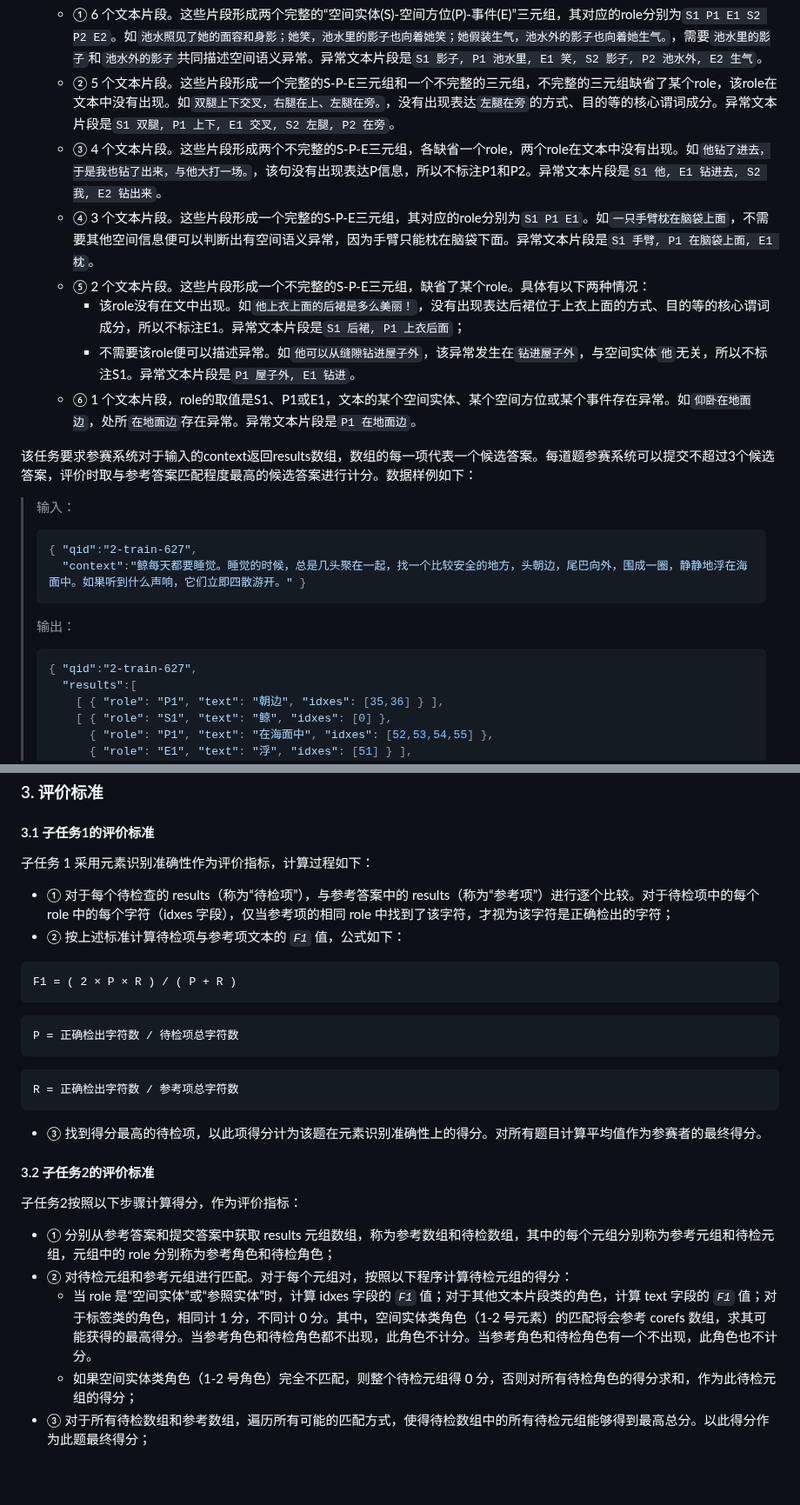
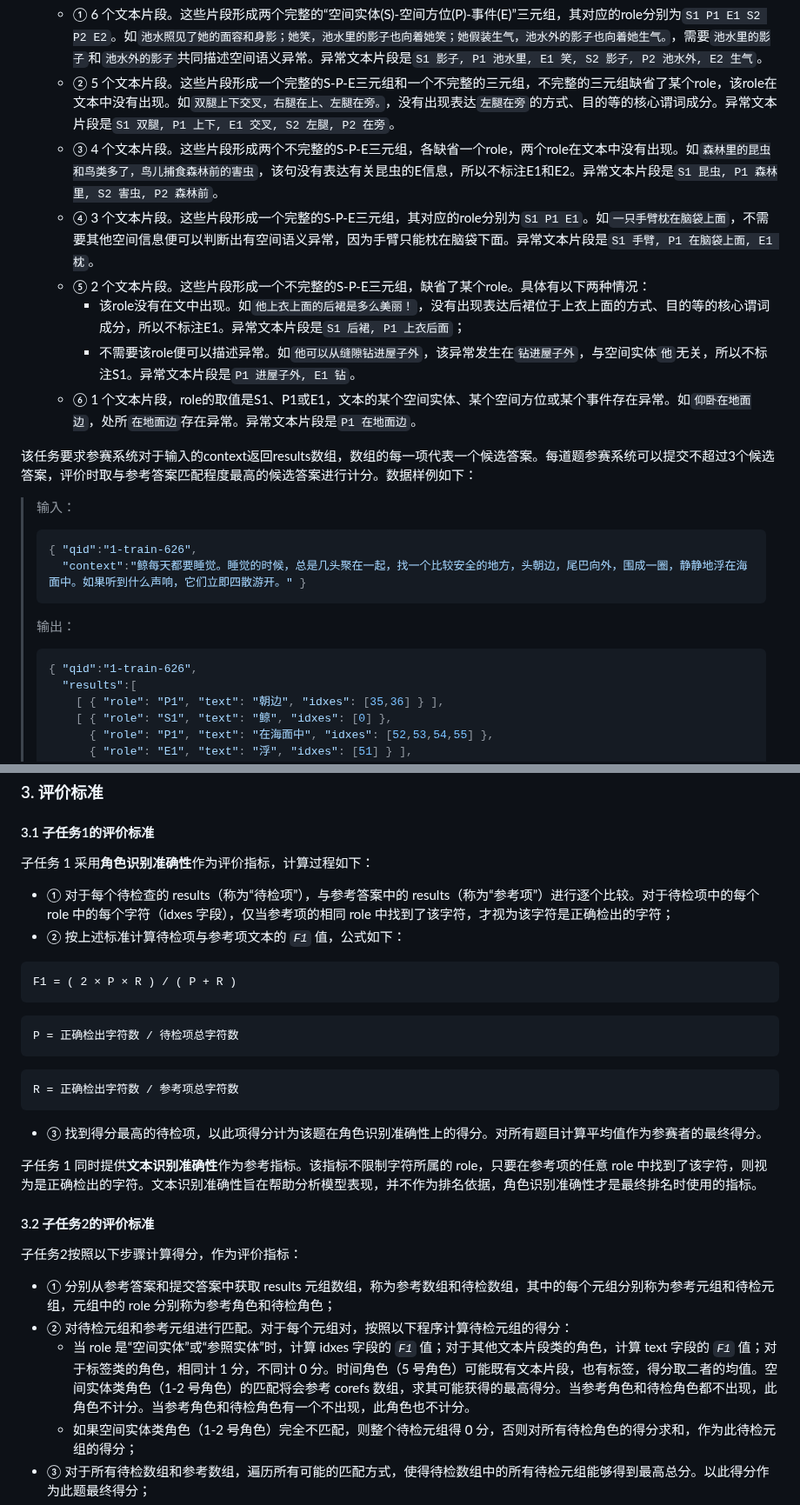
Before and after one commit to 2030NLP/SpaCE2023, a Markdown page: docs/md/index.md, 2 parts joined by grey strips. Shown at 87% size. Drawn GitHub-style; blank space fills up the shorter version.

````diff
--- a/docs/md/index.md
+++ b/docs/md/index.md
@@ -80,11 +80,11 @@ SpaCE2023 与 SpaCE2022 相比，有如下变化：
 
   - ① 6 个文本片段。这些片段形成两个完整的“空间实体(S)-空间方位(P)-事件(E)”三元组，其对应的role分别为`S1 P1 E1 S2 P2 E2`。如`池水照见了她的面容和身影；她笑，池水里的影子也向着她笑；她假装生气，池水外的影子也向着她生气。`，需要`池水里的影子`和`池水外的影子`共同描述空间语义异常。异常文本片段是`S1 影子, P1 池水里, E1 笑, S2 影子, P2 池水外, E2 生气`。
   - ② 5 个文本片段。这些片段形成一个完整的S-P-E三元组和一个不完整的三元组，不完整的三元组缺省了某个role，该role在文本中没有出现。如`双腿上下交叉，右腿在上、左腿在旁。`，没有出现表达`左腿在旁`的方式、目的等的核心谓词成分。异常文本片段是`S1 双腿, P1 上下, E1 交叉, S2 左腿, P2 在旁`。
-  - ③ 4 个文本片段。这些片段形成两个不完整的S-P-E三元组，各缺省一个role，两个role在文本中没有出现。如`他钻了进去，于是我也钻了出来，与他大打一场。`，该句没有出现表达P信息，所以不标注P1和P2。异常文本片段是`S1 他, E1 钻进去, S2 我, E2 钻出来`。
+  - ③ 4 个文本片段。这些片段形成两个不完整的S-P-E三元组，各缺省一个role，两个role在文本中没有出现。如`森林里的昆虫和鸟类多了，鸟儿捕食森林前的害虫`，该句没有表达有关昆虫的E信息，所以不标注E1和E2。异常文本片段是`S1 昆虫, P1 森林里, S2 害虫, P2 森林前`。
   - ④ 3 个文本片段。这些片段形成一个完整的S-P-E三元组，其对应的role分别为`S1 P1 E1`。如`一只手臂枕在脑袋上面`，不需要其他空间信息便可以判断出有空间语义异常，因为手臂只能枕在脑袋下面。异常文本片段是`S1 手臂, P1 在脑袋上面, E1 枕`。
   - ⑤ 2 个文本片段。这些片段形成一个不完整的S-P-E三元组，缺省了某个role。具体有以下两种情况：
     - 该role没有在文中出现。如`他上衣上面的后裙是多么美丽！`，没有出现表达后裙位于上衣上面的方式、目的等的核心谓词成分，所以不标注E1。异常文本片段是`S1 后裙, P1 上衣后面`；
-    - 不需要该role便可以描述异常。如`他可以从缝隙钻进屋子外`，该异常发生在`钻进屋子外`，与空间实体`他`无关，所以不标注S1。异常文本片段是`P1 屋子外, E1 钻进`。
+    - 不需要该role便可以描述异常。如`他可以从缝隙钻进屋子外`，该异常发生在`钻进屋子外`，与空间实体`他`无关，所以不标注S1。异常文本片段是`P1 进屋子外, E1 钻`。
   - ⑥ 1 个文本片段，role的取值是S1、P1或E1，文本的某个空间实体、某个空间方位或某个事件存在异常。如`仰卧在地面边`，处所`在地面边`存在异常。异常文本片段是`P1 在地面边`。
 
 该任务要求参赛系统对于输入的context返回results数组，数组的每一项代表一个候选答案。每道题参赛系统可以提交不超过3个候选答案，评价时取与参考答案匹配程度最高的候选答案进行计分。数据样例如下：
@@ -92,14 +92,14 @@ SpaCE2023 与 SpaCE2022 相比，有如下变化：
 > 输入：
 >
 > ```json
-> { "qid":"2-train-627",
+> { "qid":"1-train-626",
 >   "context":"鲸每天都要睡觉。睡觉的时候，总是几头聚在一起，找一个比较安全的地方，头朝边，尾巴向外，围成一圈，静静地浮在海面中。如果听到什么声响，它们立即四散游开。" }
 > ```
 >
 > 输出：
 >
 > ```json
-> { "qid":"2-train-627",
+> { "qid":"1-train-626",
 >   "results":[
 >     [ { "role": "P1", "text": "朝边", "idxes": [35,36] } ],
 >     [ { "role": "S1", "text": "鲸", "idxes": [0] },
@@ -369,7 +376,7 @@ SpaCE2023 与 SpaCE2022 相比，有如下变化：
 
 #### 3.1  子任务1的评价标准
 
-子任务 1 采用元素识别准确性作为评价指标，计算过程如下：
+子任务 1 采用**角色识别准确性**作为评价指标，计算过程如下：
 
 - ① 对于每个待检查的 results（称为“待检项”），与参考答案中的 results（称为“参考项”）进行逐个比较。对于待检项中的每个 role 中的每个字符（idxes 字段），仅当参考项的相同 role 中找到了该字符，才视为该字符是正确检出的字符；
 - ② 按上述标准计算待检项与参考项文本的 *`F1`* 值，公式如下：
@@ -382,8 +389,9 @@ P = 正确检出字符数 / 待检项总字符数
 ```
 R = 正确检出字符数 / 参考项总字符数
 ```
-- ③ 找到得分最高的待检项，以此项得分计为该题在元素识别准确性上的得分。对所有题目计算平均值作为参赛者的最终得分。
+- ③ 找到得分最高的待检项，以此项得分计为该题在角色识别准确性上的得分。对所有题目计算平均值作为参赛者的最终得分。
 
+子任务 1 同时提供**文本识别准确性**作为参考指标。该指标不限制字符所属的 role，只要在参考项的任意 role 中找到了该字符，则视为是正确检出的字符。文本识别准确性旨在帮助分析模型表现，并不作为排名依据，角色识别准确性才是最终排名时使用的指标。
 
 #### 3.2  子任务2的评价标准
 
@@ -391,7 +399,7 @@ R = 正确检出字符数 / 参考项总字符数
 
 - ① 分别从参考答案和提交答案中获取 results 元组数组，称为参考数组和待检数组，其中的每个元组分别称为参考元组和待检元组，元组中的 role 分别称为参考角色和待检角色；
 - ② 对待检元组和参考元组进行匹配。对于每个元组对，按照以下程序计算待检元组的得分：
-  - 当 role 是“空间实体”或“参照实体”时，计算 idxes 字段的 *`F1`* 值；对于其他文本片段类的角色，计算 text 字段的 *`F1`* 值；对于标签类的角色，相同计 1 分，不同计 0 分。其中，空间实体类角色（1-2 号元素）的匹配将会参考 corefs 数组，求其可能获得的最高得分。当参考角色和待检角色都不出现，此角色不计分。当参考角色和待检角色有一个不出现，此角色也不计分。
+  - 当 role 是“空间实体”或“参照实体”时，计算 idxes 字段的 *`F1`* 值；对于其他文本片段类的角色，计算 text 字段的 *`F1`* 值；对于标签类的角色，相同计 1 分，不同计 0 分。时间角色（5 号角色）可能既有文本片段，也有标签，得分取二者的均值。空间实体类角色（1-2 号角色）的匹配将会参考 corefs 数组，求其可能获得的最高得分。当参考角色和待检角色都不出现，此角色不计分。当参考角色和待检角色有一个不出现，此角色也不计分。
   - 如果空间实体类角色（1-2 号角色）完全不匹配，则整个待检元组得 0 分，否则对所有待检角色的得分求和，作为此待检元组的得分；
 - ③ 对于所有待检数组和参考数组，遍历所有可能的匹配方式，使得待检数组中的所有待检元组能够得到最高总分。以此得分作为此题最终得分；
 - ④ 对于数据集中所有题目计算 *`F1`* 值，作为子任务 2 的最终得分。
````
Also changed, not shown: other parts of docs/md/index.md (+38 -31 lines).
